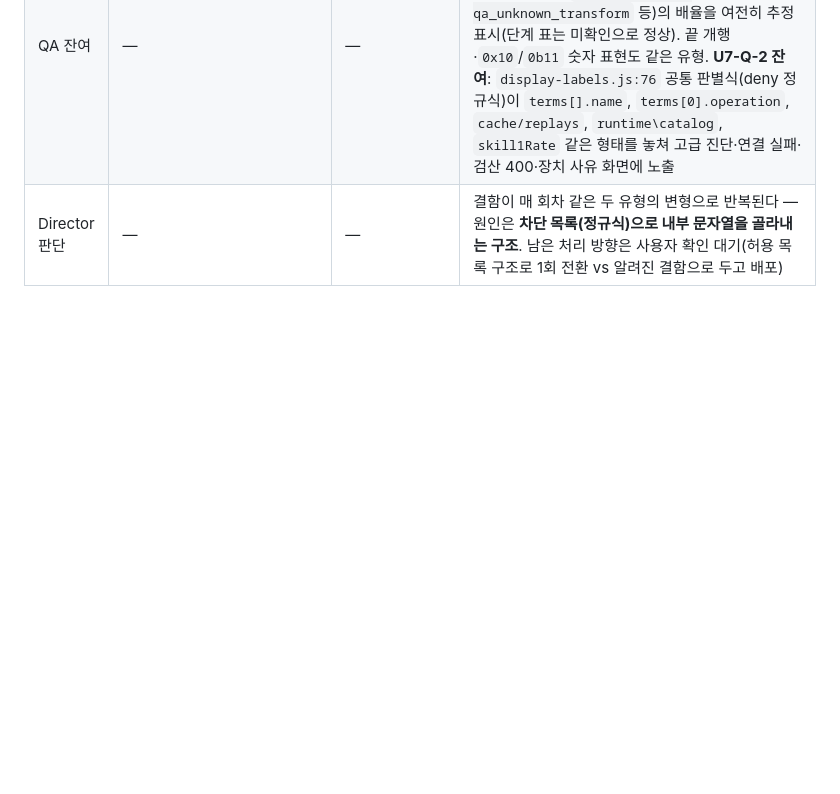
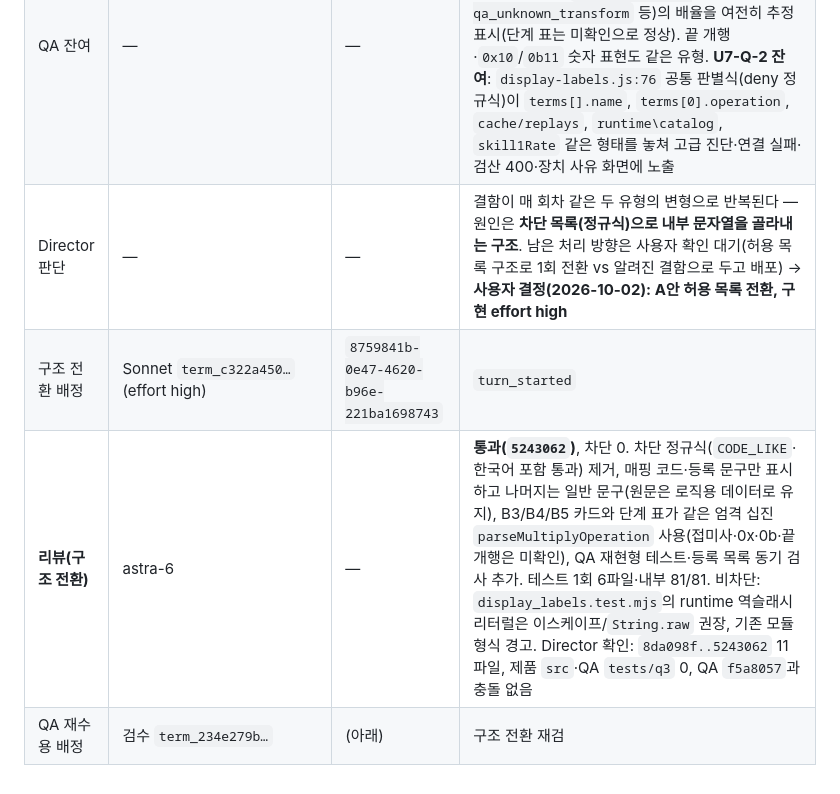
Before and after one commit to ejiie/Nikke-Simul, a Markdown page: docs/audit-labels-assignment-2026-10-01.ko.md, the part around the change. Rendered like a GitHub page; blank space fills up the shorter version.

Commit message:
docs: record allow-list review pass and request QA re-acceptance
Co-Authored-By: Claude Opus 5.5 <noreply@anthropic.com>

```diff
--- a/docs/audit-labels-assignment-2026-10-01.ko.md
+++ b/docs/audit-labels-assignment-2026-10-01.ko.md
@@ -59,4 +59,7 @@ Director 통지 후 구현 커밋이 확정된 상태의 UI worktree에서(파
 | QA 재수용 배정 | 검수 `term_234e279b…` | (아래) | U7-Q-1~3 재검 + 회귀 |
 | **QA 2차(재수용)** | 검수 | — | **전체 수용 차단(잔여 2유형)**. 검수 `f5a8057`(UI `8da098f` merge `89e903e`), QA 보고서 맨 위 재수용 절, 증거 색인 검수 `artifacts/single-deck-qa/ufix7-readmission/evidence-index.json`. 원래 U7-Q-1·2·3 최소 재현은 모두 수정 수용, 이전 1,025항목 전부 통과, 확장 포함 1,173 중 1,157 통과·16 실패. **U7-Q-3 수용**(11경로 × 7검사 77/77). F2·client_f32·통계·source·진단·엔진 회귀 전부 통과 |
 | QA 잔여 | — | — | **U7-Q-1 잔여**: `damage-log-adapter.js:670/673` → `damage-log.js:103` 상단 "B3 × B4 × B5" 카드가 `buildDamageBreakdown`의 접두사 정규식으로 미등록 연산(`multiply 1.25; qa_unknown_transform` 등)의 배율을 여전히 추정 표시(단계 표는 미확인으로 정상). 끝 개행·`0x10`/`0b11` 숫자 표현도 같은 유형. **U7-Q-2 잔여**: `display-labels.js:76` 공통 판별식(deny 정규식)이 `terms[].name`, `terms[0].operation`, `cache/replays`, `runtime\catalog`, `skill1Rate` 같은 형태를 놓쳐 고급 진단·연결 실패·검산 400·장치 사유 화면에 노출 |
-| Director 판단 | — | — | 결함이 매 회차 같은 두 유형의 변형으로 반복된다 — 원인은 **차단 목록(정규식)으로 내부 문자열을 골라내는 구조**. 남은 처리 방향은 사용자 확인 대기(허용 목록 구조로 1회 전환 vs 알려진 결함으로 두고 배포) |
+| Director 판단 | — | — | 결함이 매 회차 같은 두 유형의 변형으로 반복된다 — 원인은 **차단 목록(정규식)으로 내부 문자열을 골라내는 구조**. 남은 처리 방향은 사용자 확인 대기(허용 목록 구조로 1회 전환 vs 알려진 결함으로 두고 배포) → **사용자 결정(2026-10-02): A안 허용 목록 전환, 구현 effort high** |
+| 구조 전환 배정 | Sonnet `term_c322a450…`(effort high) | `8759841b-0e47-4620-b96e-221ba1698743` | `turn_started` |
+| **리뷰(구조 전환)** | astra-6 | — | **통과(`5243062`)**, 차단 0. 차단 정규식(`CODE_LIKE`·한국어 포함 통과) 제거, 매핑 코드·등록 문구만 표시하고 나머지는 일반 문구(원문은 로직용 데이터로 유지), B3/B4/B5 카드와 단계 표가 같은 엄격 십진 `parseMultiplyOperation` 사용(접미사·0x·0b·끝 개행은 미확인), QA 재현형 테스트·등록 목록 동기 검사 추가. 테스트 1회 6파일·내부 81/81. 비차단: `display_labels.test.mjs`의 runtime 역슬래시 리터럴은 이스케이프/`String.raw` 권장, 기존 모듈 형식 경고. Director 확인: `8da098f..5243062` 11파일, 제품 `src`·QA `tests/q3` 0, QA `f5a8057`과 충돌 없음 |
+| QA 재수용 배정 | 검수 `term_234e279b…` | (아래) | 구조 전환 재검 |
```
